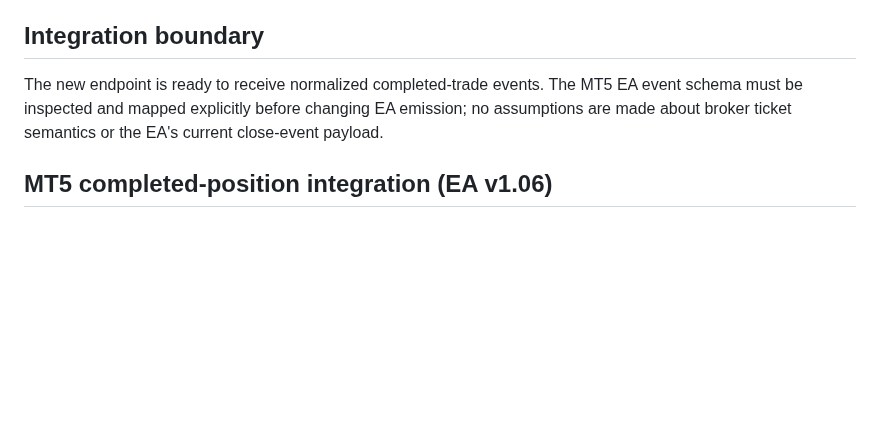
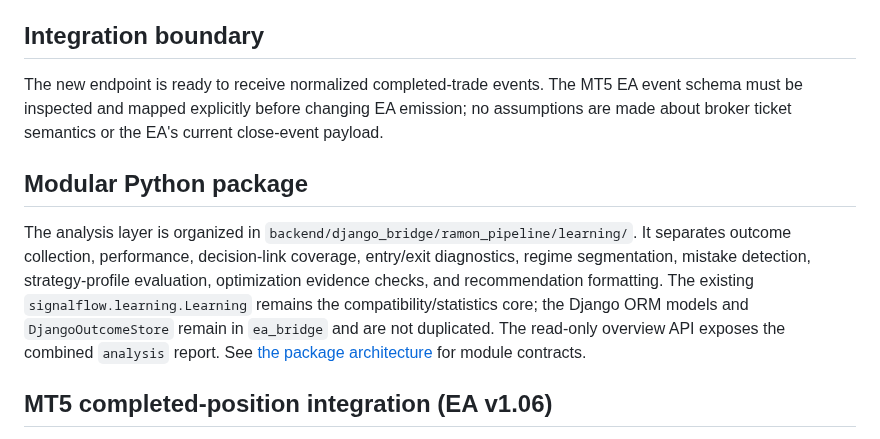
Before and after one commit to amiradmin/ramon-ai-trader, a Markdown page: docs/architecture/learning-engine-assisted.md, the part around the change. Rendered like a GitHub page; blank space fills up the shorter version.

Commit message:
Document modular Learning Engine integration

```diff
--- a/docs/architecture/learning-engine-assisted.md
+++ b/docs/architecture/learning-engine-assisted.md
@@ -53,6 +53,10 @@ All timestamps should be UTC. MAE/MFE and execution metrics are only analyzed wh
 The new endpoint is ready to receive normalized completed-trade events. The MT5 EA event schema must be inspected and mapped explicitly before changing EA emission; no assumptions are made about broker ticket semantics or the EA's current close-event payload.
 
 
+## Modular Python package
+
+The analysis layer is organized in `backend/django_bridge/ramon_pipeline/learning/`. It separates outcome collection, performance, decision-link coverage, entry/exit diagnostics, regime segmentation, mistake detection, strategy-profile evaluation, optimization evidence checks, and recommendation formatting. The existing `signalflow.learning.Learning` remains the compatibility/statistics core; the Django ORM models and `DjangoOutcomeStore` remain in `ea_bridge` and are not duplicated. The read-only overview API exposes the combined `analysis` report. See [the package architecture](learning-engine-package.md) for module contracts.
+
 ## MT5 completed-position integration (EA v1.06)
 
 The pinned production source is `mt5/RamonCommandEA_v1.06.mq5`. The EA scans broker deal history on its timer and submits only positions that have fully closed. It does not send each partial-close deal as a separate trade outcome.
```
